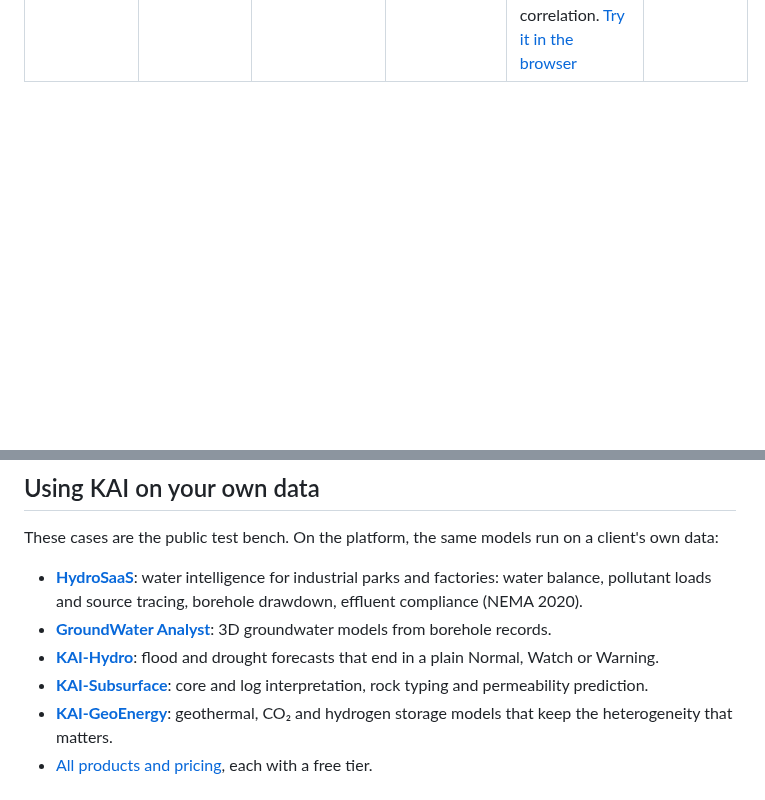
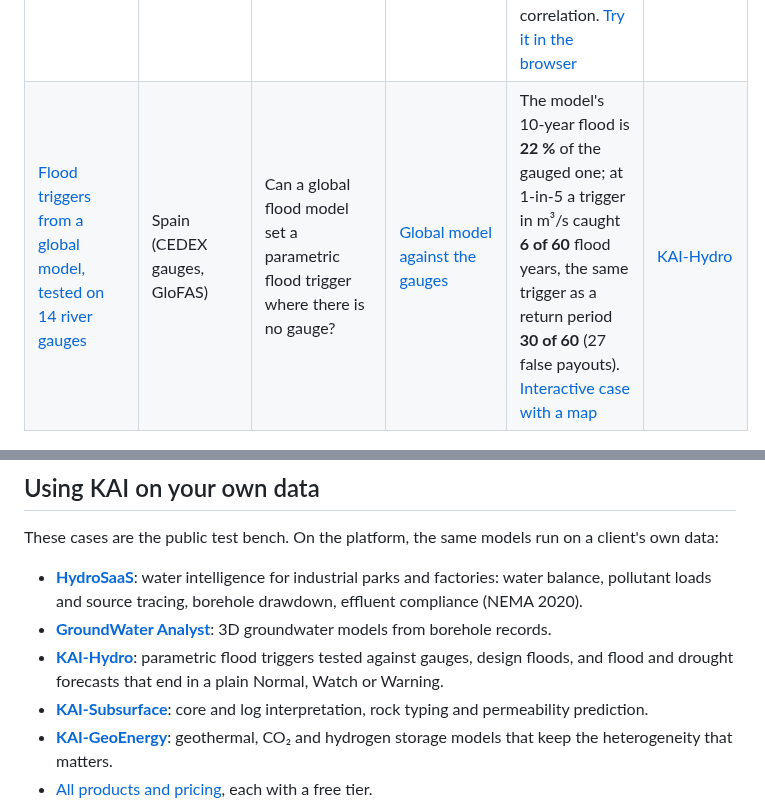
Before and after one commit to Kaitale/kai-case-studies, a Markdown page: README.md, 2 parts joined by grey strips. Rendered like a GitHub page; blank space fills up the shorter version.

```diff
--- a/README.md
+++ b/README.md
@@ -13,6 +13,7 @@ step-by-step notebooks, with their data, so anyone can rerun them and check the
 | [Effluent BOD soft sensor](treatment-plant-soft-sensor/) | An urban treatment plant (UCI open data) | Can outlet BOD5 be known on the day instead of five days later? | [Soft sensor from a turbidity/TSS probe](treatment-plant-soft-sensor/01_bod_soft_sensor.ipynb) | Typical error **4.4 mg/L**, against 7.4 for the last lab result and 5.5 for the typical value; a 3-day failure flagged on the day, though its size was underestimated | [Soft-sensor case](https://hydro-saas.charkaks0.workers.dev/demo/reference/soft-sensor) |
 | [Groningen Rotliegend core: rock typing, permeability from logs, REV and upscaling](netherlands-zeerijp-rotliegend/) | Netherlands (NLOG, well Zeerijp-3A) | Can rock types predict permeability, how well do logs do without core, and at what scale is permeability representative? | [1 · core QC and rock typing](netherlands-zeerijp-rotliegend/01_core_qc_rock_typing.ipynb) · [2 · permeability from logs, blind](netherlands-zeerijp-rotliegend/02_permeability_from_logs_blind_test.ipynb) · [3 · bedding, REV, upscaling](netherlands-zeerijp-rotliegend/03_bedding_rev_upscaling.ipynb) | Three rock types put **96 %** of 409 plugs within a factor of 3 (one trend: 77 %); logs alone, blind: **60 %**. Plugs show kv/kh ≈ 1, bed scale **0.003–0.05**; plugs cut in sandstone overstate vertical permeability **20–1,200×**. [Try it in the browser](https://kai-water.charkaks0.workers.dev/plug-to-block-lab) | [KAI-Subsurface](https://kai-water.charkaks0.workers.dev/kai-subsurface.html) |
 | [Rhine–Meuse delta: facies between boreholes, tested blind](netherlands-rhine-meuse-heterogeneity/) | Netherlands (BRO boreholes, TNO GeoTOP) | What lies between boreholes, and how well can logs alone predict it? | [scripts](netherlands-rhine-meuse-heterogeneity/) | From-logs ensemble: **73 %** right facies on hidden boreholes; finds 48 % of hidden sand against 25 % for a nearest-borehole correlation. [Try it in the browser](https://kai-water.charkaks0.workers.dev/heterogeneity-lab) | [KAI-Subsurface](https://kai-water.charkaks0.workers.dev/kai-subsurface.html) |
+| [Flood triggers from a global model, tested on 14 river gauges](spain-guadalquivir-flood-triggers/) | Spain (CEDEX gauges, GloFAS) | Can a global flood model set a parametric flood trigger where there is no gauge? | [Global model against the gauges](spain-guadalquivir-flood-triggers/01_global_model_flood_triggers.ipynb) | The model's 10-year flood is **22 %** of the gauged one; at 1-in-5 a trigger in m³/s caught **6 of 60** flood years, the same trigger as a return period **30 of 60** (27 false payouts). [Interactive case with a map](https://kai-water.charkaks0.workers.dev/case-guadalquivir) | [KAI-Hydro](https://kai-water.charkaks0.workers.dev/kai-hydro) |
 
 ![Fitted until 1999, predicted after: the Dutch groundwater record](docs/img/nl-blind-test.png)
 
@@ -63,7 +64,7 @@ These cases are the public test bench. On the platform, the same models run on a
 * [**HydroSaaS**](https://kai-water.charkaks0.workers.dev/hydrosaas.html): water intelligence for industrial parks and factories: water balance,
   pollutant loads and source tracing, borehole drawdown, effluent compliance (NEMA 2020).
 * [**GroundWater Analyst**](https://kai-water.charkaks0.workers.dev/groundwater-analyst.html): 3D groundwater models from borehole records.
-* [**KAI-Hydro**](https://kai-water.charkaks0.workers.dev/kai-hydro.html): flood and drought forecasts that end in a plain Normal, Watch or Warning.
+* [**KAI-Hydro**](https://kai-water.charkaks0.workers.dev/kai-hydro.html): parametric flood triggers tested against gauges, design floods, and flood and drought forecasts that end in a plain Normal, Watch or Warning.
 * [**KAI-Subsurface**](https://kai-water.charkaks0.workers.dev/kai-subsurface.html): core and log interpretation, rock typing and permeability prediction.
 * [**KAI-GeoEnergy**](https://kai-water.charkaks0.workers.dev/kai-geoenergy.html): geothermal, CO₂ and hydrogen storage models that keep the heterogeneity that matters.
 * [All products and pricing](https://kai-water.charkaks0.workers.dev/pricing.html), each with a free tier.
```
Also changed, not shown: DATA.md (+30 -0 lines), spain-guadalquivir-flood-triggers/README.md (added, +96 -0 lines), spain-guadalquivir-flood-triggers/figures/gq_frequency.png (added), spain-guadalquivir-flood-triggers/figures/gq_levels.png (added), spain-guadalquivir-flood-triggers/figures/gq_map.png (added), spain-guadalquivir-flood-triggers/figures/gq_mengibar_years.png (added), spain-guadalquivir-flood-triggers/figures/gq_rank.png (added), spain-guadalquivir-flood-triggers/figures/gq_triggers.png (added), 11 other files.
